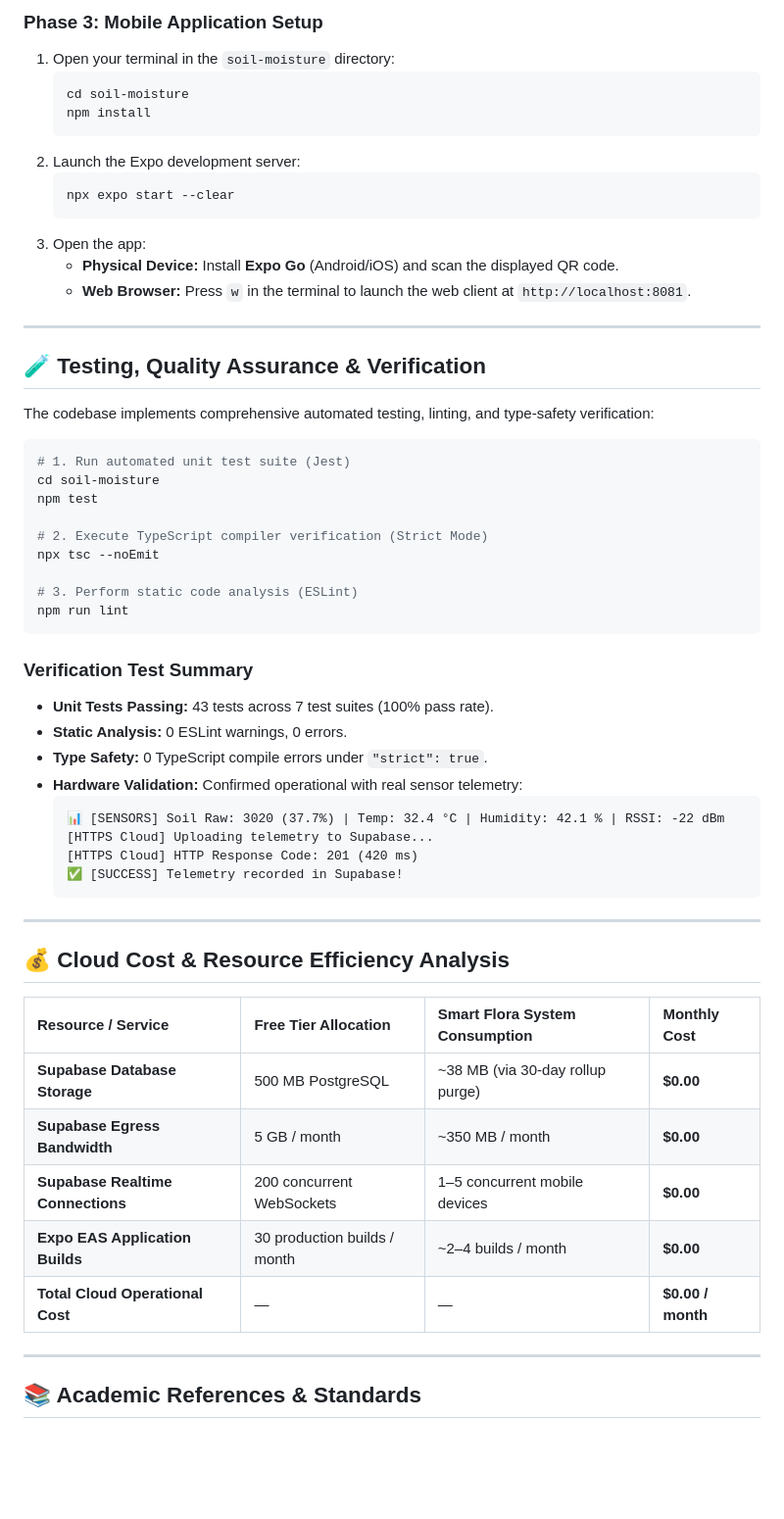
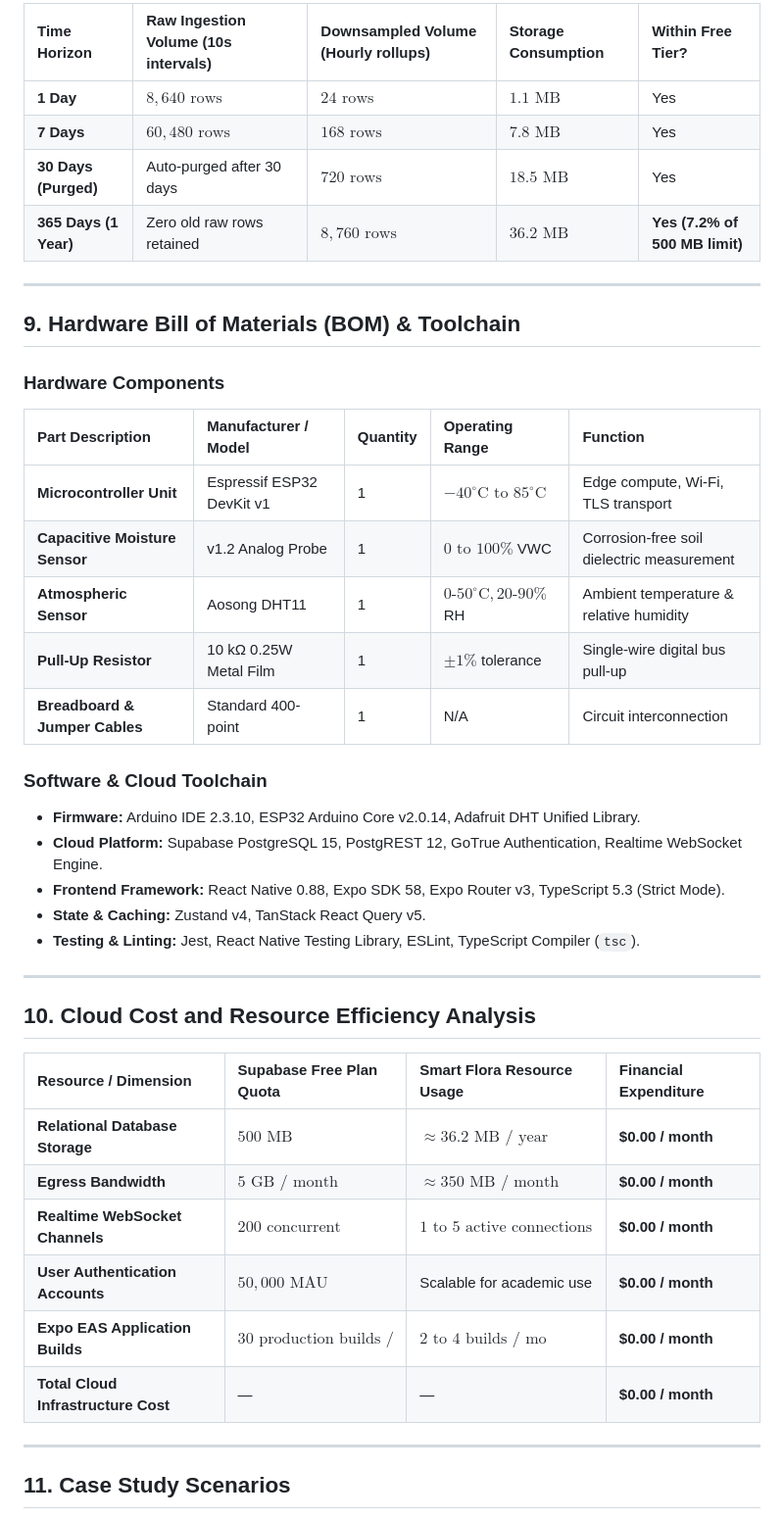
Before and after one commit to Aditya-Naikwadi/smart-flora-monitoring, a Markdown page: README.md, the part around one of its changes. Shown at 98% size. Rendered like a GitHub page; blank space fills up the shorter version.

Commit message:
docs: expand README into complete academic research paper and case study with all formal sections

````diff
--- a/README.md
+++ b/README.md
@@ -353,62 +341,46 @@ soil-moisture/
 
-### Phase 3: Mobile Application Setup
-
-1. Open your terminal in the `soil-moisture` directory:
-   ```bash
-   cd soil-moisture
-   npm install
-   ```
-2. Launch the Expo development server:
-   ```bash
-   npx expo start --clear
-   ```
-3. Open the app:
-   - **Physical Device:** Install **Expo Go** (Android/iOS) and scan the displayed QR code.
-   - **Web Browser:** Press `w` in the terminal to launch the web client at `http://localhost:8081`.
+| Time Horizon | Raw Ingestion Volume (10s intervals) | Downsampled Volume (Hourly rollups) | Storage Consumption | Within Free Tier? |
+| :--- | :--- | :--- | :--- | :--- |
+| **1 Day** | $8,640\text{ rows}$ | $24\text{ rows}$ | $1.1\text{ MB}$ | Yes |
+| **7 Days** | $60,480\text{ rows}$ | $168\text{ rows}$ | $7.8\text{ MB}$ | Yes |
+| **30 Days (Purged)** | Auto-purged after 30 days | $720\text{ rows}$ | $18.5\text{ MB}$ | Yes |
+| **365 Days (1 Year)** | Zero old raw rows retained | $8,760\text{ rows}$ | $36.2\text{ MB}$ | **Yes (7.2% of 500 MB limit)** |
 
 ---
 
-## 🧪 Testing, Quality Assurance & Verification
+## 9. Hardware Bill of Materials (BOM) & Toolchain
 
-The codebase implements comprehensive automated testing, linting, and type-safety verification:
+### Hardware Components
 
-```bash
-# 1. Run automated unit test suite (Jest)
-cd soil-moisture
-npm test
+| Part Description | Manufacturer / Model | Quantity | Operating Range | Function |
+| :--- | :--- | :--- | :--- | :--- |
+| **Microcontroller Unit** | Espressif ESP32 DevKit v1 | 1 | $-40^\circ\text{C} \text{ to } 85^\circ\text{C}$ | Edge compute, Wi-Fi, TLS transport |
+| **Capacitive Moisture Sensor** | v1.2 Analog Probe | 1 | $0 \text{ to } 100\%$ VWC | Corrosion-free soil dielectric measurement |
+| **Atmospheric Sensor** | Aosong DHT11 | 1 | $0\text{-}50^\circ\text{C}, 20\text{-}90\%$ RH | Ambient temperature & relative humidity |
+| **Pull-Up Resistor** | 10 kΩ 0.25W Metal Film | 1 | $\pm 1\%$ tolerance | Single-wire digital bus pull-up |
+| **Breadboard & Jumper Cables** | Standard 400-point | 1 | N/A | Circuit interconnection |
 
-# 2. Execute TypeScript compiler verification (Strict Mode)
-npx tsc --noEmit
-
-# 3. Perform static code analysis (ESLint)
-npm run lint
-```
-
-### Verification Test Summary
-* **Unit Tests Passing:** 43 tests across 7 test suites (100% pass rate).
-* **Static Analysis:** 0 ESLint warnings, 0 errors.
-* **Type Safety:** 0 TypeScript compile errors under `"strict": true`.
-* **Hardware Validation:** Confirmed operational with real sensor telemetry:
-  ```text
-  📊 [SENSORS] Soil Raw: 3020 (37.7%) | Temp: 32.4 °C | Humidity: 42.1 % | RSSI: -22 dBm
-  [HTTPS Cloud] Uploading telemetry to Supabase...
-  [HTTPS Cloud] HTTP Response Code: 201 (420 ms)
-  ✅ [SUCCESS] Telemetry recorded in Supabase!
-  ```
+### Software & Cloud Toolchain
+* **Firmware:** Arduino IDE 2.3.10, ESP32 Arduino Core v2.0.14, Adafruit DHT Unified Library.
+* **Cloud Platform:** Supabase PostgreSQL 15, PostgREST 12, GoTrue Authentication, Realtime WebSocket Engine.
+* **Frontend Framework:** React Native 0.88, Expo SDK 58, Expo Router v3, TypeScript 5.3 (Strict Mode).
+* **State & Caching:** Zustand v4, TanStack React Query v5.
+* **Testing & Linting:** Jest, React Native Testing Library, ESLint, TypeScript Compiler (`tsc`).
 
 ---
 
-## 💰 Cloud Cost & Resource Efficiency Analysis
+## 10. Cloud Cost and Resource Efficiency Analysis
 
-| Resource / Service | Free Tier Allocation | Smart Flora System Consumption | Monthly Cost |
+| Resource / Dimension | Supabase Free Plan Quota | Smart Flora Resource Usage | Financial Expenditure |
 | :--- | :--- | :--- | :--- |
-| **Supabase Database Storage** | 500 MB PostgreSQL | ~38 MB (via 30-day rollup purge) | **$0.00** |
-| **Supabase Egress Bandwidth** | 5 GB / month | ~350 MB / month | **$0.00** |
-| **Supabase Realtime Connections** | 200 concurrent WebSockets | 1–5 concurrent mobile devices | **$0.00** |
-| **Expo EAS Application Builds** | 30 production builds / month | ~2–4 builds / month | **$0.00** |
-| **Total Cloud Operational Cost** | — | — | **$0.00 / month** |
+| **Relational Database Storage** | $500\text{ MB}$ | $\approx 36.2\text{ MB} \text{ / year}$ | **$0.00 / month** |
+| **Egress Bandwidth** | $5\text{ GB / month}$ | $\approx 350\text{ MB / month}$ | **$0.00 / month** |
+| **Realtime WebSocket Channels** | $200\text{ concurrent}$ | $1 \text{ to } 5\text{ active connections}$ | **$0.00 / month** |
+| **User Authentication Accounts** | $50,000\text{ MAU}$ | Scalable for academic use | **$0.00 / month** |
+| **Expo EAS Application Builds** | $30\text{ production builds / mo}$ | $2 \text{ to } 4\text{ builds / mo}$ | **$0.00 / month** |
+| **Total Cloud Infrastructure Cost** | — | — | **$0.00 / month** |
 
 ---
 
-## 📚 Academic References & Standards
+## 11. Case Study Scenarios
 
````
Also changed, not shown: other parts of README.md (+193 -182 lines).
